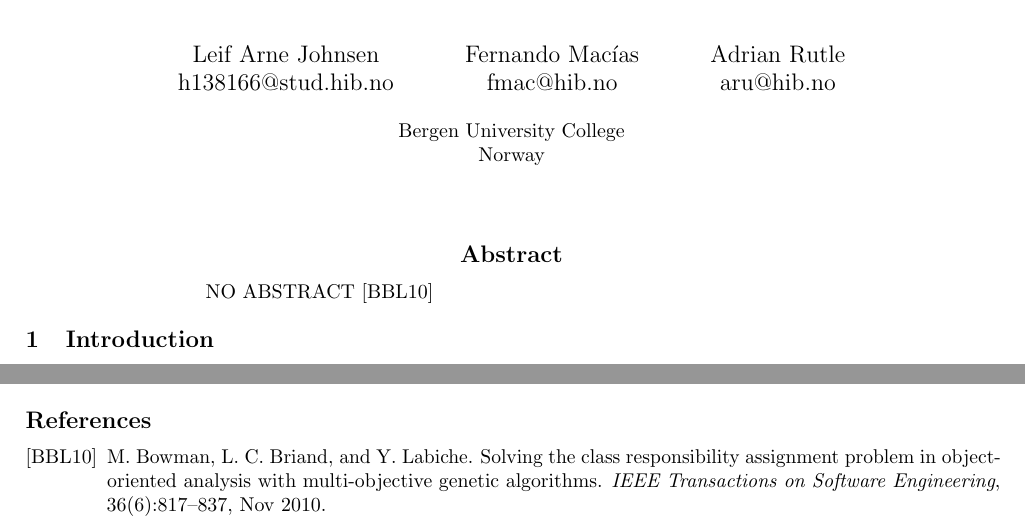
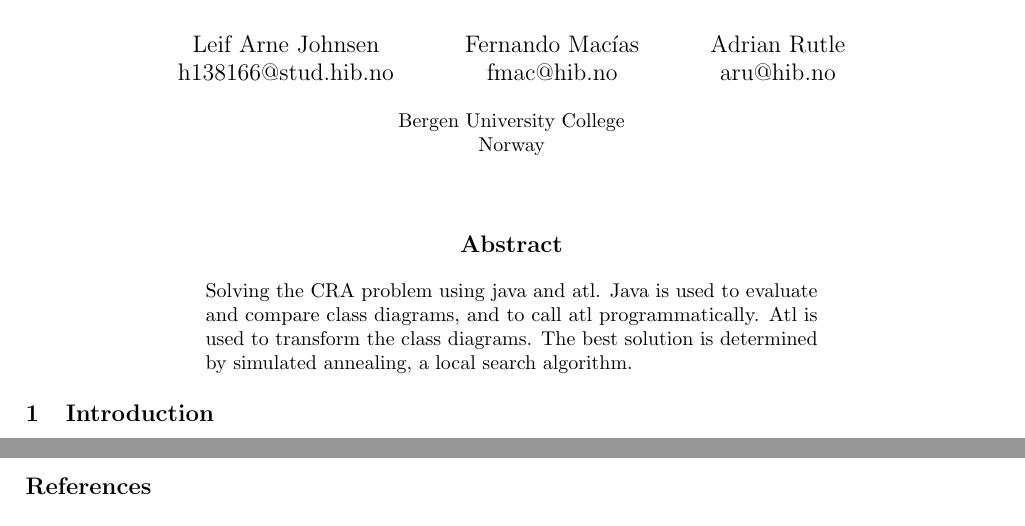
Before and after one commit to Leifa129/transformation-tool-contest-2016-paper, a LaTeX paper (2016_ttc/ttc2016.tex): two parts of pages 1 and 4 of 4, joined at a grey line, cut so that both start at the same text. Compiled offline with pdfLaTeX.

Commit message:
Added abstract

```diff
--- a/2016_ttc/ttc2016.tex
+++ b/2016_ttc/ttc2016.tex
@@ -44,7 +44,10 @@ Norway}
 \maketitle
 
 \begin{abstract}
-NO ABSTRACT~\cite{Bowman2010}
+Solving the CRA problem using java and atl.
+Java is used to evaluate and compare class diagrams, and to call atl programmatically.
+Atl is used to transform the class diagrams.
+The best solution is determined by simulated annealing, a local search algorithm.
 \end{abstract}
 
 
```
